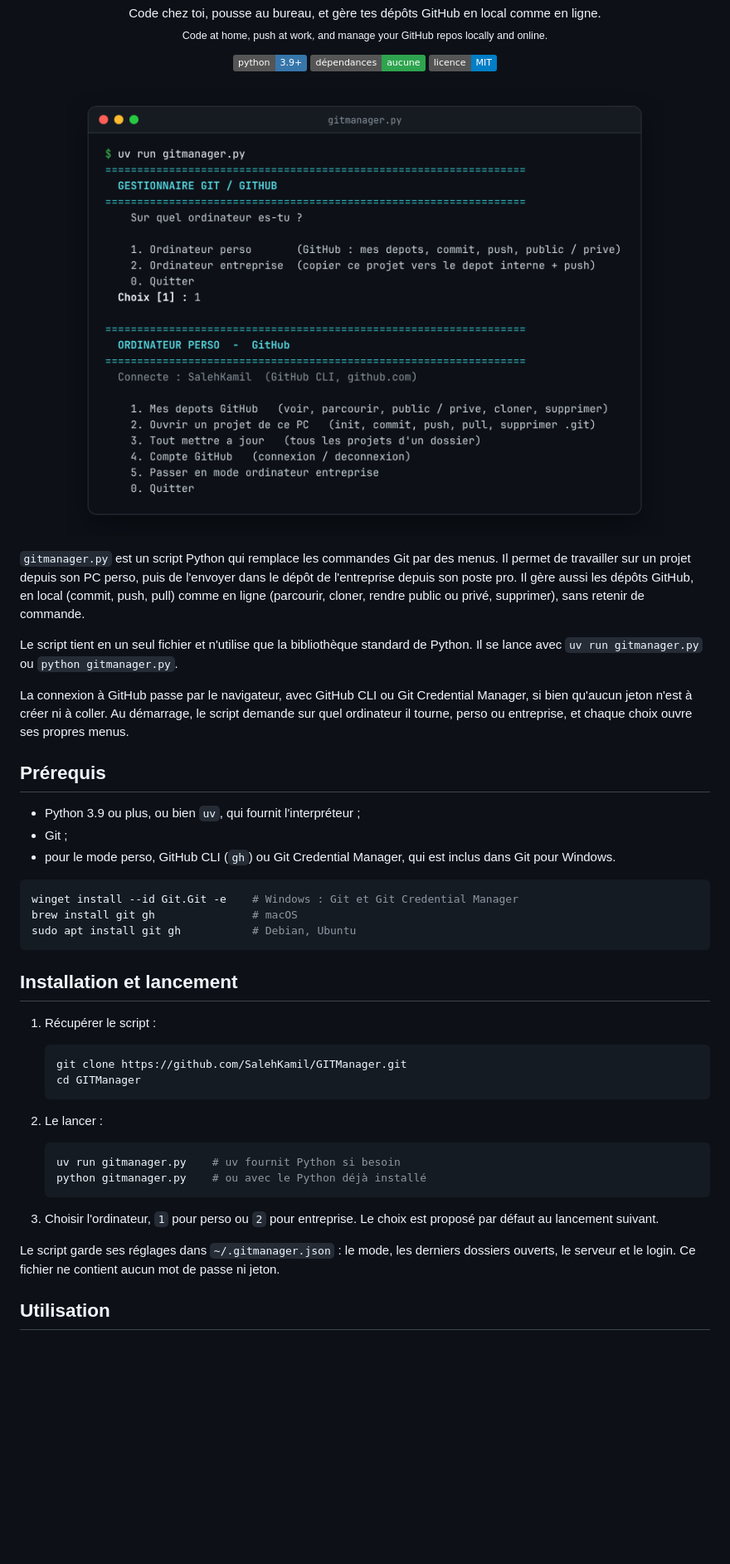
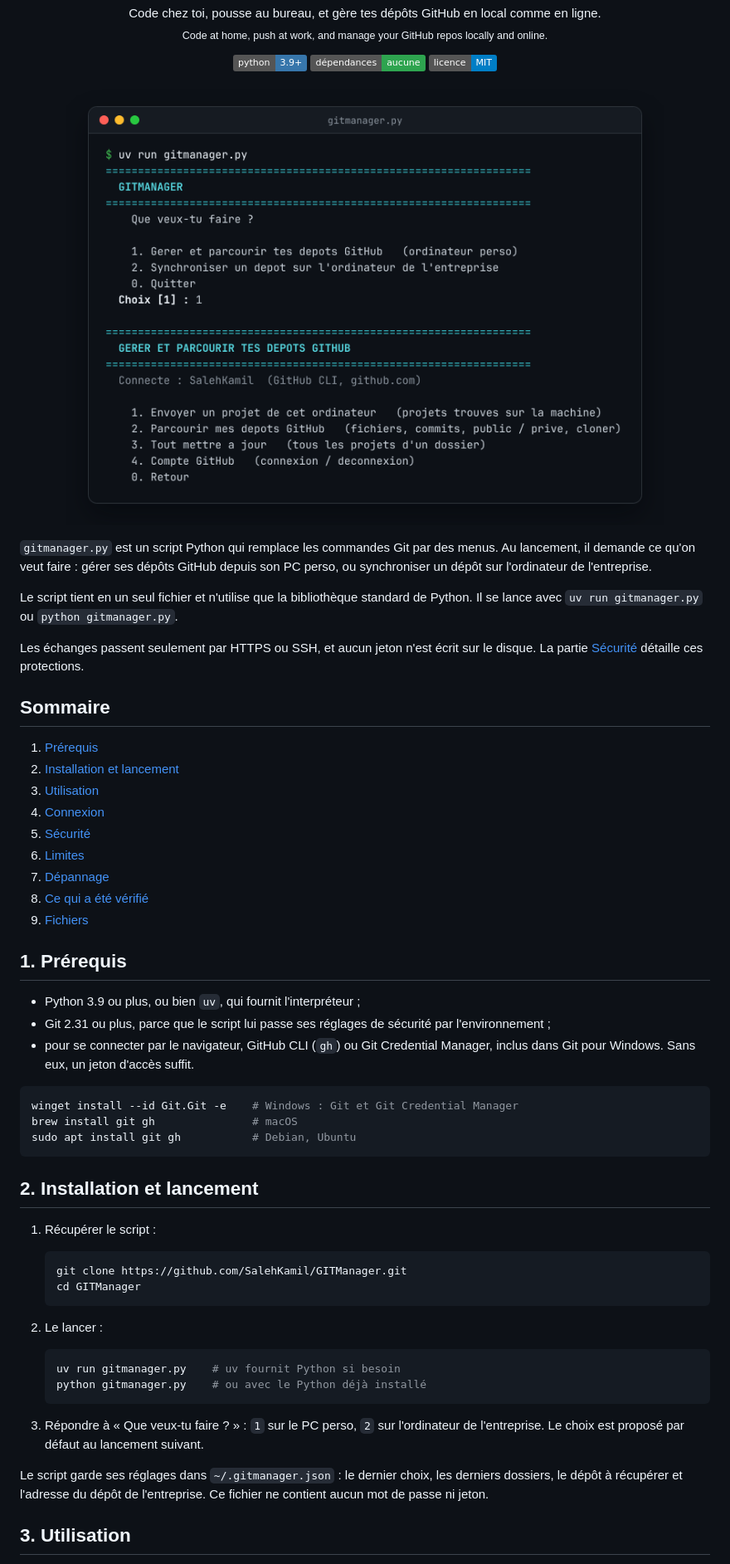
Before and after one commit to SalehKamil/gitmanager, a Markdown page: README.md, the part around one of its changes. Shown at 83% size. GitHub-like rendering; pictures changed too: docs/apercu.png; badges without logos; blank space fills up the shorter version.

````diff
--- a/README.md
+++ b/README.md
@@ -16,24 +16,34 @@
 
 `gitmanager.py` est un script Python qui remplace les commandes Git par des
-menus. Il permet de travailler sur un projet depuis son PC perso, puis de
-l'envoyer dans le dépôt de l'entreprise depuis son poste pro. Il gère aussi
-les dépôts GitHub, en local (commit, push, pull) comme en ligne (parcourir,
-cloner, rendre public ou privé, supprimer), sans retenir de commande.
+menus. Au lancement, il demande ce qu'on veut faire : gérer ses dépôts GitHub
+depuis son PC perso, ou synchroniser un dépôt sur l'ordinateur de
+l'entreprise.
 
 Le script tient en un seul fichier et n'utilise que la bibliothèque standard
 de Python. Il se lance avec `uv run gitmanager.py` ou `python gitmanager.py`.
 
-La connexion à GitHub passe par le navigateur, avec GitHub CLI ou Git
-Credential Manager, si bien qu'aucun jeton n'est à créer ni à coller. Au
-démarrage, le script demande sur quel ordinateur il tourne, perso ou
-entreprise, et chaque choix ouvre ses propres menus.
+Les échanges passent seulement par HTTPS ou SSH, et aucun jeton n'est écrit
+sur le disque. La partie [Sécurité](#5-sécurité) détaille ces protections.
 
-## Prérequis
+## Sommaire
+
+1. [Prérequis](#1-prérequis)
+2. [Installation et lancement](#2-installation-et-lancement)
+3. [Utilisation](#3-utilisation)
+4. [Connexion](#4-connexion)
+5. [Sécurité](#5-sécurité)
+6. [Limites](#6-limites)
+7. [Dépannage](#7-dépannage)
+8. [Ce qui a été vérifié](#8-ce-qui-a-été-vérifié)
+9. [Fichiers](#9-fichiers)
+
+## 1. Prérequis
 
 - Python 3.9 ou plus, ou bien `uv`, qui fournit l'interpréteur ;
-- Git ;
-- pour le mode perso, GitHub CLI (`gh`) ou Git Credential Manager, qui est
-  inclus dans Git pour Windows.
+- Git 2.31 ou plus, parce que le script lui passe ses réglages de sécurité
+  par l'environnement ;
+- pour se connecter par le navigateur, GitHub CLI (`gh`) ou Git Credential
+  Manager, inclus dans Git pour Windows. Sans eux, un jeton d'accès suffit.
 
 ```bash
 winget install --id Git.Git -e    # Windows : Git et Git Credential Manager
@@ -41,7 +51,7 @@ brew install git gh               # macOS
 sudo apt install git gh           # Debian, Ubuntu
 ```
 
-## Installation et lancement
+## 2. Installation et lancement
 
 1. Récupérer le script :
 
@@ -57,13 +67,14 @@ sudo apt install git gh           # Debian, Ubuntu
    python gitmanager.py    # ou avec le Python déjà installé
    ```
 
-3. Choisir l'ordinateur, `1` pour perso ou `2` pour entreprise. Le choix est
-   proposé par défaut au lancement suivant.
+3. Répondre à « Que veux-tu faire ? » : `1` sur le PC perso, `2` sur
+   l'ordinateur de l'entreprise. Le choix est proposé par défaut au
+   lancement suivant.
 
-Le script garde ses réglages dans `~/.gitmanager.json` : le mode, les
-derniers dossiers ouverts, le serveur et le login. Ce fichier ne contient
-aucun mot de passe ni jeton.
+Le script garde ses réglages dans `~/.gitmanager.json` : le dernier choix,
+les derniers dossiers, le dépôt à récupérer et l'adresse du dépôt de
+l'entreprise. Ce fichier ne contient aucun mot de passe ni jeton.
 
-## Utilisation
+## 3. Utilisation
 
 Chaque menu attend un numéro suivi d'Entrée, et une réponse vide garde la
````
Also changed, not shown: other parts of README.md (+99 -50 lines), 1 other file.
